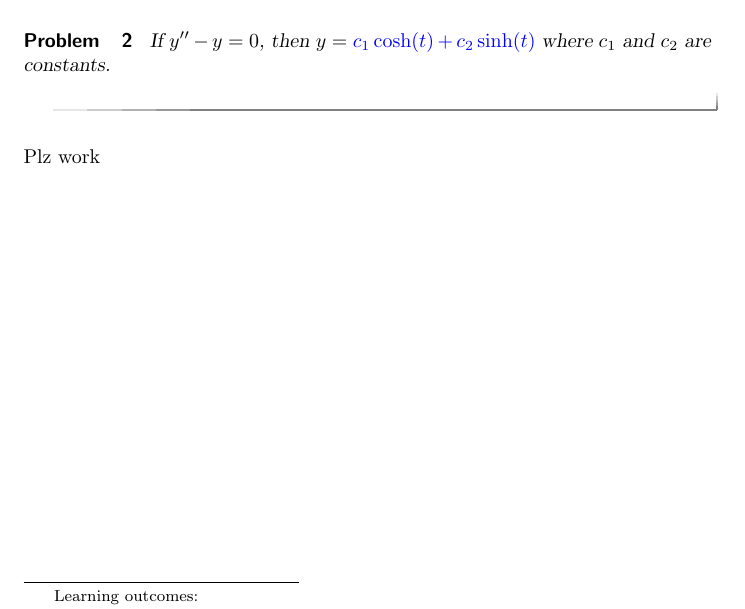
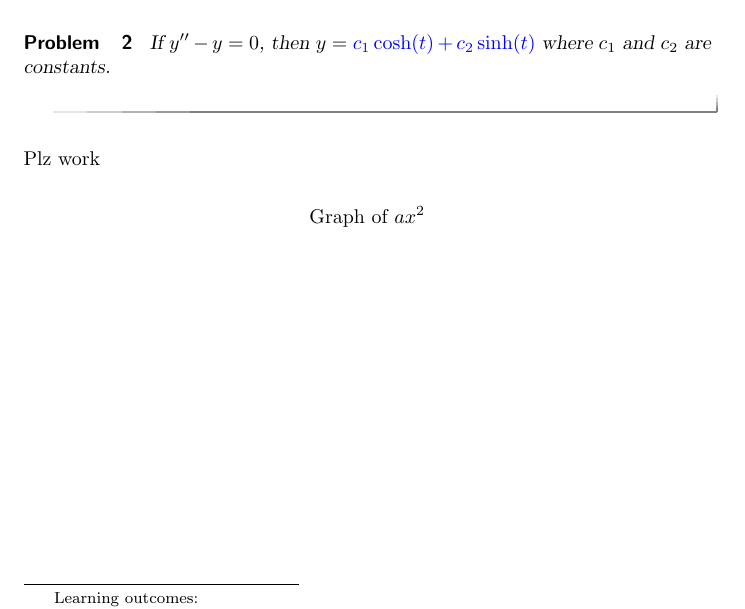
Before and after one commit to timothy-all/DEModules, a LaTeX document (DESample.tex): part of the page, cut so that both start at the same text. Compiled offline with LaTeX, dvips and Ghostscript.

Commit message:
graphy graph

```diff
--- a/DESample.tex
+++ b/DESample.tex
@@ -67,6 +67,7 @@
 
 Plz work
 
+\[ \graph{ax^2} \]
 
 
 \end{document}
```
